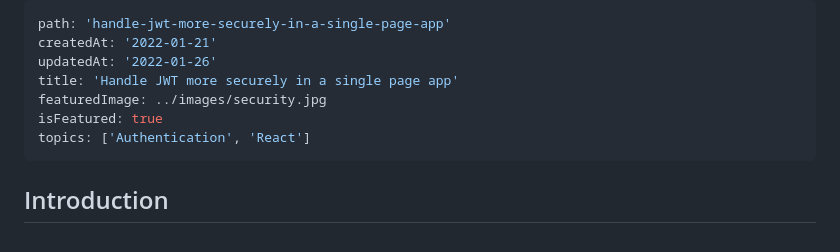
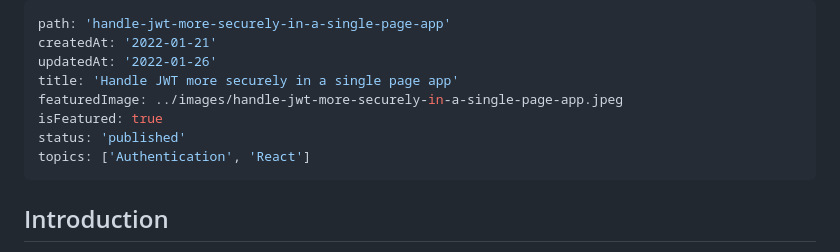
Before and after one commit to mbmohib/mohib.me, a Markdown page: contents/posts/handle-jwt-more-securely-in-a-frontend-app.md, the part around the change. Drawn GitHub-style.

```diff
--- a/contents/posts/handle-jwt-more-securely-in-a-frontend-app.md
+++ b/contents/posts/handle-jwt-more-securely-in-a-frontend-app.md
@@ -3,8 +3,9 @@ path: 'handle-jwt-more-securely-in-a-single-page-app'
 createdAt: '2022-01-21'
 updatedAt: '2022-01-26'
 title: 'Handle JWT more securely in a single page app'
-featuredImage: ../images/security.jpg
+featuredImage: ../images/handle-jwt-more-securely-in-a-single-page-app.jpeg
 isFeatured: true
+status: 'published'
 topics: ['Authentication', 'React']
 ---
 
```
Also changed, not shown: contents/posts/get-your-redux-devtool-in-cypress.md (added, +22 -0 lines), contents/posts/improve-ux-by-logging-out-from-other-tabs.md (+2 -1 lines), contents/images/get-your-redux-devtool-in-cypress.jpeg (added), contents/images/handle-jwt-more-securely-in-a-single-page-app.jpeg (added), contents/images/improve-ux-by-logging-out-from-other-tabs.jpeg (added), contents/images/security.jpg (deleted), contents/images/sync.jpg (deleted), 9 other files.
